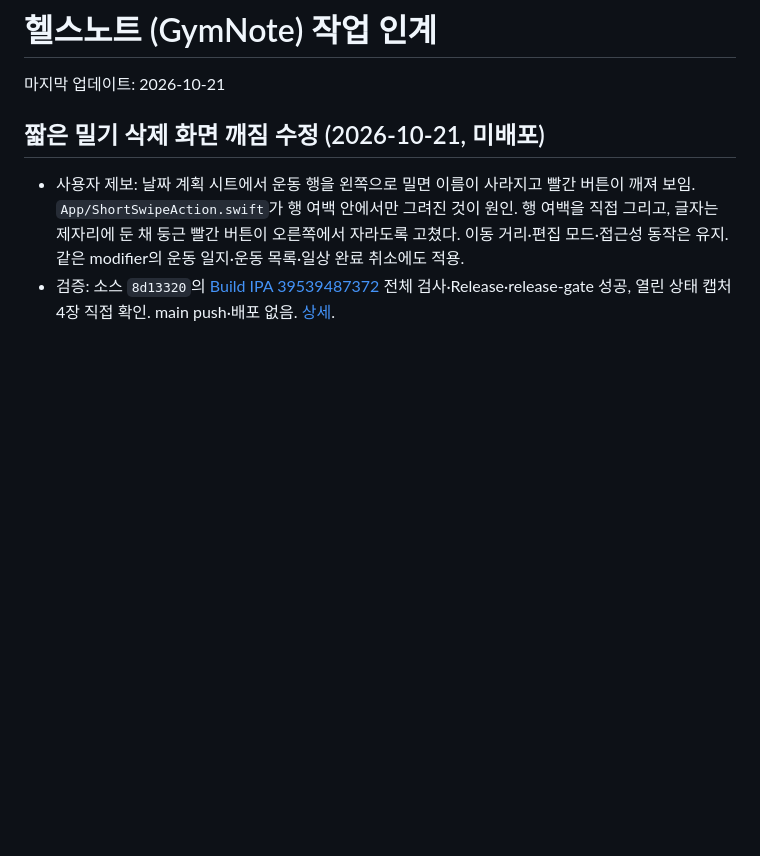
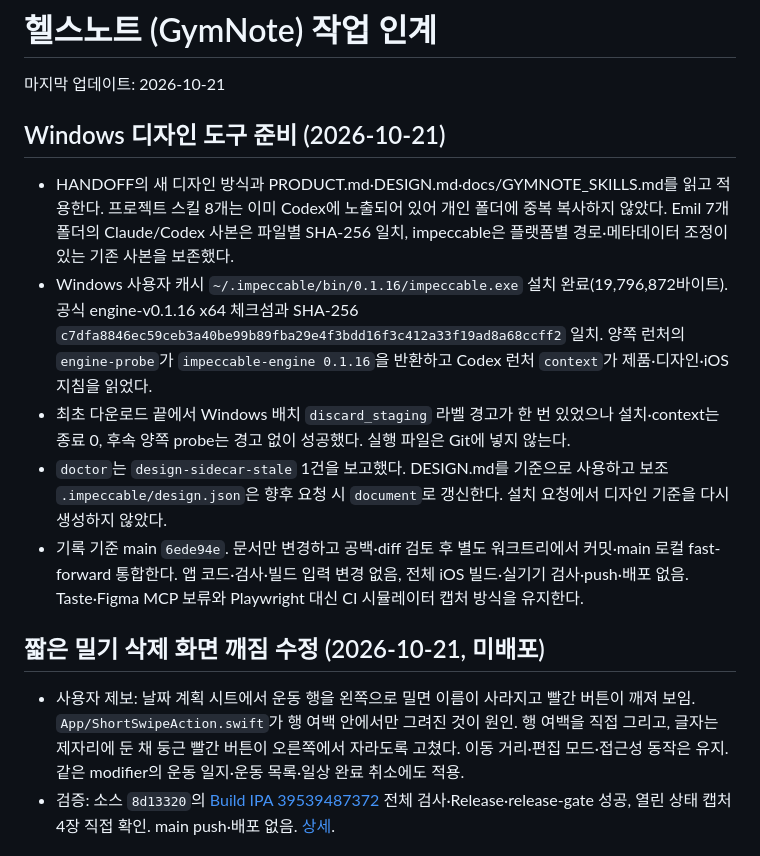
Before and after one commit to iasanullweb-maker/GymNote, a Markdown page: HANDOFF.md, the part around the change. GitHub-like rendering; blank space fills up the shorter version.

Commit message:
Document Windows design engine setup [skip ci]

```diff
--- a/HANDOFF.md
+++ b/HANDOFF.md
@@ -1,6 +1,14 @@
 # 헬스노트 (GymNote) 작업 인계
 
 마지막 업데이트: 2026-10-21
+
+## Windows 디자인 도구 준비 (2026-10-21)
+
+- HANDOFF의 새 디자인 방식과 PRODUCT.md·DESIGN.md·docs/GYMNOTE_SKILLS.md를 읽고 적용한다. 프로젝트 스킬 8개는 이미 Codex에 노출되어 있어 개인 폴더에 중복 복사하지 않았다. Emil 7개 폴더의 Claude/Codex 사본은 파일별 SHA-256 일치, impeccable은 플랫폼별 경로·메타데이터 조정이 있는 기존 사본을 보존했다.
+- Windows 사용자 캐시 `~/.impeccable/bin/0.1.16/impeccable.exe` 설치 완료(19,796,872바이트). 공식 engine-v0.1.16 x64 체크섬과 SHA-256 `c7dfa8846ec59ceb3a40be99b89fba29e4f3bdd16f3c412a33f19ad8a68ccff2` 일치. 양쪽 런처의 `engine-probe`가 `impeccable-engine 0.1.16`을 반환하고 Codex 런처 `context`가 제품·디자인·iOS 지침을 읽었다.
+- 최초 다운로드 끝에서 Windows 배치 `discard_staging` 라벨 경고가 한 번 있었으나 설치·context는 종료 0, 후속 양쪽 probe는 경고 없이 성공했다. 실행 파일은 Git에 넣지 않는다.
+- `doctor`는 `design-sidecar-stale` 1건을 보고했다. DESIGN.md를 기준으로 사용하고 보조 `.impeccable/design.json`은 향후 요청 시 `document`로 갱신한다. 설치 요청에서 디자인 기준을 다시 생성하지 않았다.
+- 기록 기준 main `6ede94e`. 문서만 변경하고 공백·diff 검토 후 별도 워크트리에서 커밋·main 로컬 fast-forward 통합한다. 앱 코드·검사·빌드 입력 변경 없음, 전체 iOS 빌드·실기기 검사·push·배포 없음. Taste·Figma MCP 보류와 Playwright 대신 CI 시뮬레이터 캡처 방식을 유지한다.
 
 ## 짧은 밀기 삭제 화면 깨짐 수정 (2026-10-21, 미배포)
 
```
Also changed, not shown: TODOLIST_HANDOFF.md (+3 -0 lines).
